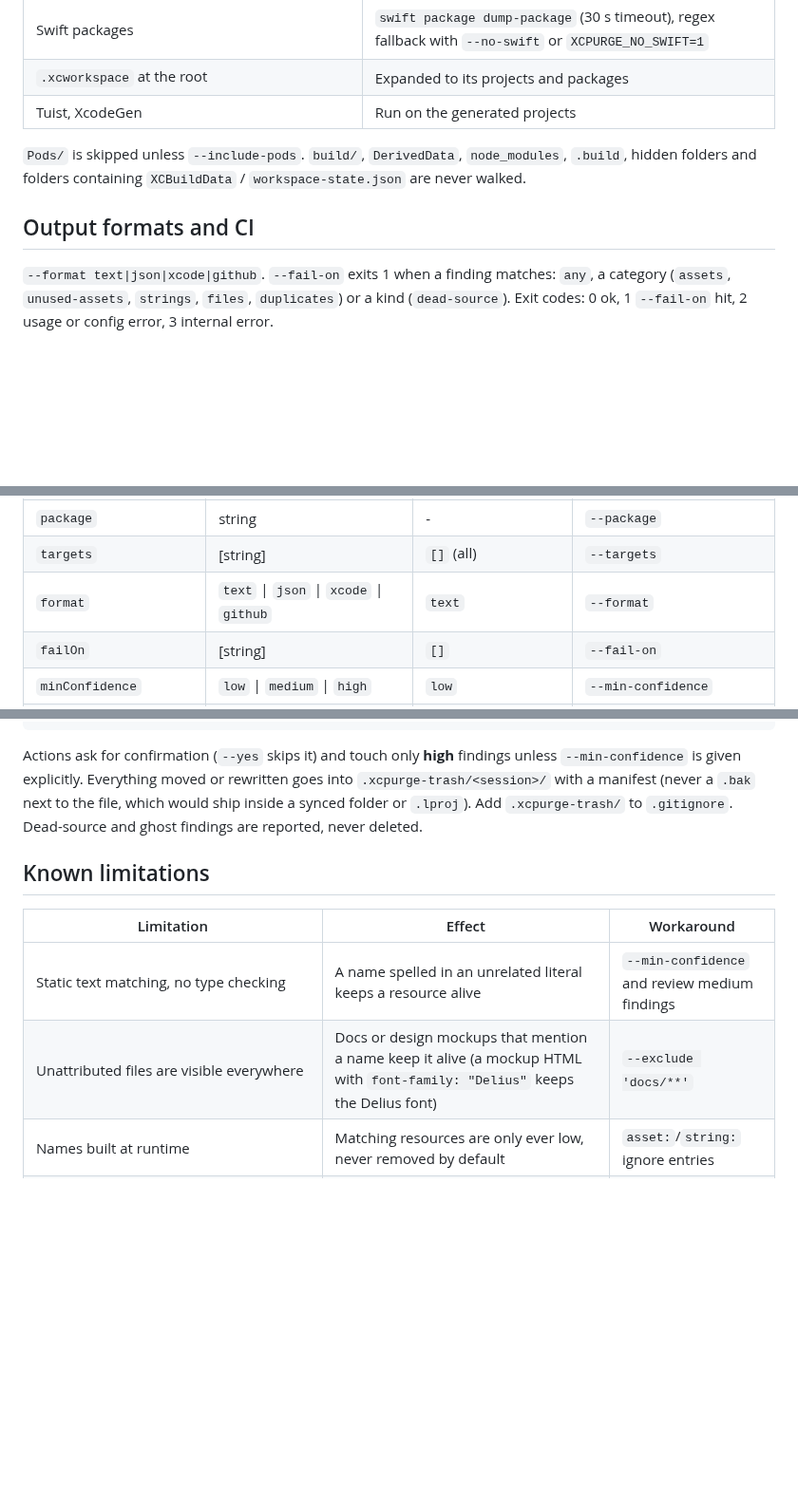
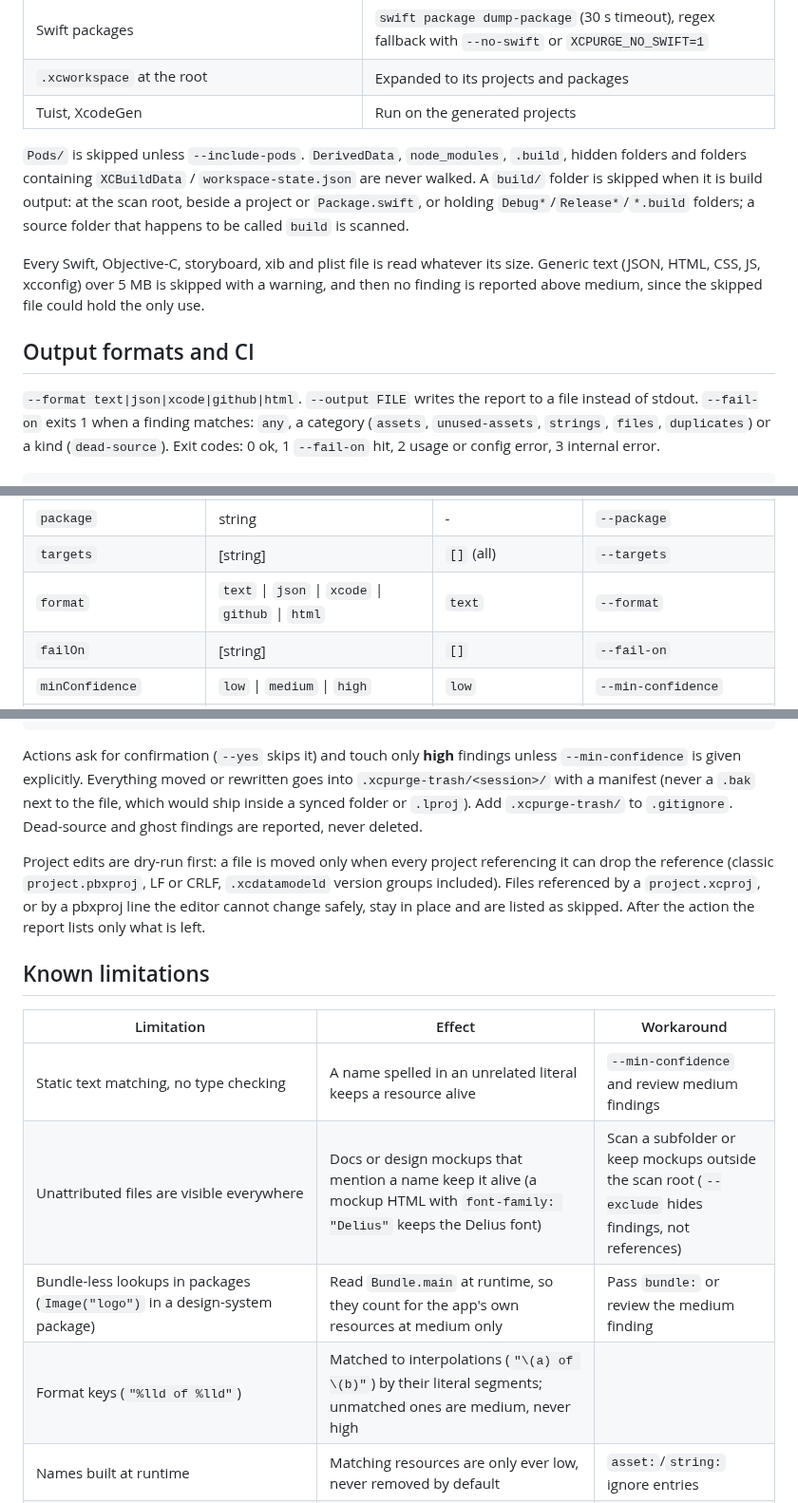
Before and after one commit to iasaeed/xcpurge, a Markdown page: README.md, 3 parts joined by grey strips. Shown at 95% size. Rendered like a GitHub page; blank space fills up the shorter version.

```diff
--- a/README.md
+++ b/README.md
@@ -113,12 +113,19 @@ Modules (5)
 | `.xcworkspace` at the root | Expanded to its projects and packages |
 | Tuist, XcodeGen | Run on the generated projects |
 
-`Pods/` is skipped unless `--include-pods`. `build/`, `DerivedData`, `node_modules`, `.build`, hidden folders
-and folders containing `XCBuildData` / `workspace-state.json` are never walked.
+`Pods/` is skipped unless `--include-pods`. `DerivedData`, `node_modules`, `.build`, hidden folders and folders
+containing `XCBuildData` / `workspace-state.json` are never walked. A `build/` folder is skipped when it is build
+output: at the scan root, beside a project or `Package.swift`, or holding `Debug*`/`Release*`/`*.build` folders;
+a source folder that happens to be called `build` is scanned.
+
+Every Swift, Objective-C, storyboard, xib and plist file is read whatever its size. Generic text (JSON, HTML,
+CSS, JS, xcconfig) over 5 MB is skipped with a warning, and then no finding is reported above medium, since the
+skipped file could hold the only use.
 
 ## Output formats and CI
 
-`--format text|json|xcode|github`. `--fail-on` exits 1 when a finding matches: `any`, a category
+`--format text|json|xcode|github|html`. `--output FILE` writes the report to a file instead of stdout.
+`--fail-on` exits 1 when a finding matches: `any`, a category
 (`assets`, `unused-assets`, `strings`, `files`, `duplicates`) or a kind (`dead-source`). Exit codes: 0 ok,
 1 `--fail-on` hit, 2 usage or config error, 3 internal error.
 
@@ -175,7 +202,7 @@ commas are allowed, unknown keys are ignored.
 | `workspace` | string | - | `--workspace` |
 | `package` | string | - | `--package` |
 | `targets` | [string] | `[]` (all) | `--targets` |
-| `format` | `text` \| `json` \| `xcode` \| `github` | `text` | `--format` |
+| `format` | `text` \| `json` \| `xcode` \| `github` \| `html` | `text` | `--format` |
 | `failOn` | [string] | `[]` | `--fail-on` |
 | `minConfidence` | `low` \| `medium` \| `high` | `low` | `--min-confidence` |
 | `exclude` | [glob] | `[]` | `--exclude` (adds) |
@@ -202,12 +234,19 @@ given explicitly. Everything moved or rewritten goes into `.xcpurge-trash/<sessi
 `.bak` next to the file, which would ship inside a synced folder or `.lproj`). Add `.xcpurge-trash/` to
 `.gitignore`. Dead-source and ghost findings are reported, never deleted.
 
+Project edits are dry-run first: a file is moved only when every project referencing it can drop the
+reference (classic `project.pbxproj`, LF or CRLF, `.xcdatamodeld` version groups included). Files referenced
+by a `project.xcproj`, or by a pbxproj line the editor cannot change safely, stay in place and are listed as
+skipped. After the action the report lists only what is left.
+
 ## Known limitations
 
 | Limitation | Effect | Workaround |
 |---|---|---|
 | Static text matching, no type checking | A name spelled in an unrelated literal keeps a resource alive | `--min-confidence` and review medium findings |
-| Unattributed files are visible everywhere | Docs or design mockups that mention a name keep it alive (a mockup HTML with `font-family: "Delius"` keeps the Delius font) | `--exclude 'docs/**'` |
+| Unattributed files are visible everywhere | Docs or design mockups that mention a name keep it alive (a mockup HTML with `font-family: "Delius"` keeps the Delius font) | Scan a subfolder or keep mockups outside the scan root (`--exclude` hides findings, not references) |
+| Bundle-less lookups in packages (`Image("logo")` in a design-system package) | Read `Bundle.main` at runtime, so they count for the app's own resources at medium only | Pass `bundle:` or review the medium finding |
+| Format keys (`"%lld of %lld"`) | Matched to interpolations (`"\(a) of \(b)"`) by their literal segments; unmatched ones are medium, never high | |
 | Names built at runtime | Matching resources are only ever low, never removed by default | `asset:`/`string:` ignore entries |
 | Dead-source works per file | A file whose declarations are used only by itself and other dead files is found; dead declarations inside a live file are not | Use Periphery for declaration-level analysis |
 | Unattributed files in a project scan are not dead-source candidates | Stray scripts are not reported as dead code | They are reported as orphans when inside a source root |
```
Also changed, not shown: other parts of README.md (+26 -1 lines), CHANGELOG.md (+33 -0 lines), docs/report-dark.png (added), docs/report-light.png (added), 1 other file.
